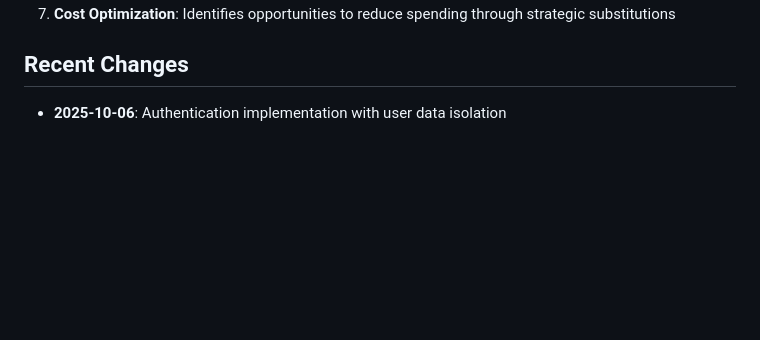
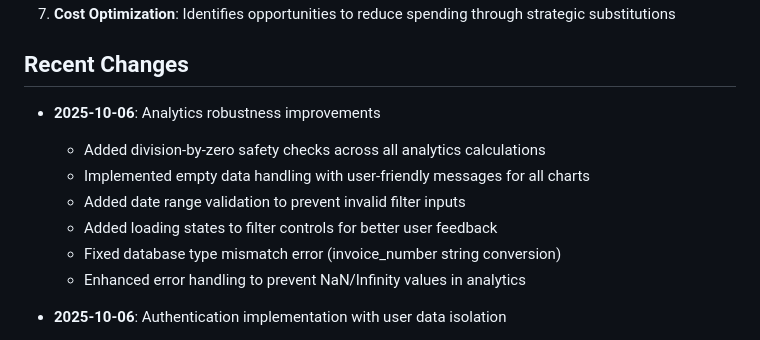
Before and after one commit to Sunny-DSA/Sanpeggios-PFG-Analytics, a Markdown page: replit.md, the part around the change. Drawn GitHub-style; blank space fills up the shorter version.

Commit message:
Improve analytics by adding safety checks and better error handling
Added division-by-zero safety checks, empty data handling, date range validation, loading states, and fixed a database type mismatch error in replit.md.

Replit-Commit-Author: Agent
Replit-Commit-Session-Id: 3c625e2a-d417-4990-9d20-bb4bf03778df
Replit-Commit-Checkpoint-Type: full_checkpoint
Replit-Commit-Screenshot-Url: https://storage.googleapis.com/screenshot-production-us-central1/ec02e38f-e798-49a0-becd-13a8444e9795/3c625e2a-d417-4990-9d20-bb4bf03778df/gmucZDn

```diff
--- a/replit.md
+++ b/replit.md
@@ -54,6 +54,14 @@ This is an advanced supply chain intelligence and cost optimization platform for
 7. **Cost Optimization**: Identifies opportunities to reduce spending through strategic substitutions
 
 ## Recent Changes
+- **2025-10-06**: Analytics robustness improvements
+  - Added division-by-zero safety checks across all analytics calculations
+  - Implemented empty data handling with user-friendly messages for all charts
+  - Added date range validation to prevent invalid filter inputs
+  - Added loading states to filter controls for better user feedback
+  - Fixed database type mismatch error (invoice_number string conversion)
+  - Enhanced error handling to prevent NaN/Infinity values in analytics
+
 - **2025-10-06**: Authentication implementation with user data isolation
   - Restructured Flask app using extensions pattern to resolve circular imports
   - Integrated Replit Auth OAuth 2.0 with Flask-Login for session management
```
